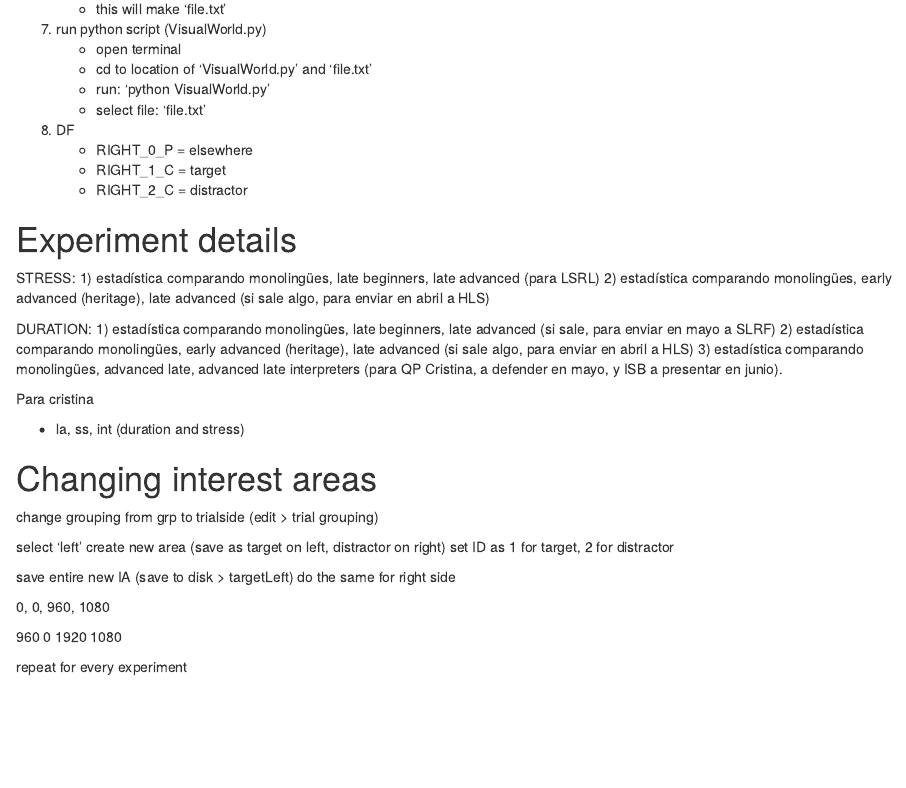
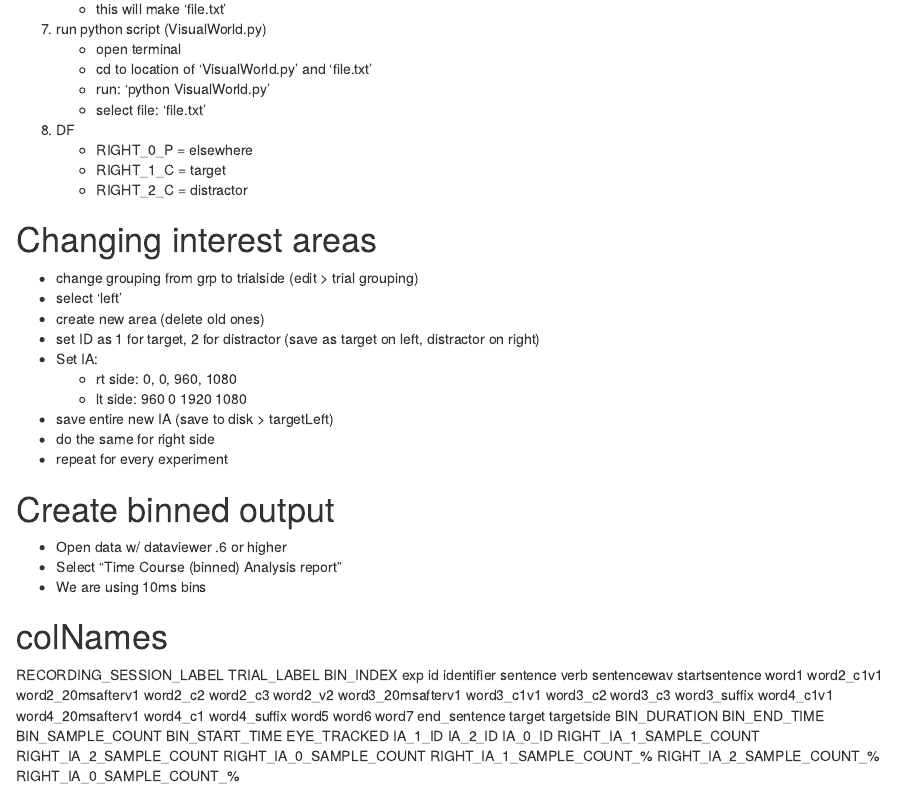
Before and after one commit to jvcasillas/morph_pred, an R Markdown document (mySources/notes.Rmd): the page in a window 1100 px wide, from 690 px down. Rendered offline with R 4.5, knitr and Pandoc, with nearby package versions.

Commit message:
update notes

```diff
--- a/mySources/notes.Rmd
+++ b/mySources/notes.Rmd
@@ -47,46 +47,73 @@
 
 
 
-# Experiment details
-
-STRESS:
-1) estadística comparando monolingües, late beginners, late advanced (para LSRL)
-2) estadística comparando monolingües, early advanced (heritage), late advanced (si sale algo, para enviar en abril a HLS)
-
-
-
-DURATION:
-1) estadística comparando monolingües, late beginners, late advanced (si sale, para enviar en mayo a SLRF)
-2) estadística comparando monolingües, early advanced (heritage), late advanced (si sale algo, para enviar en abril a HLS)
-3) estadística comparando monolingües, advanced late, advanced late interpreters (para QP Cristina, a defender en mayo, y ISB a presentar en junio).
-
-
-Para cristina
-
-- la, ss, int (duration and stress)
-
-
-
-
-
-
 
 
 
 # Changing interest areas
 
-change grouping from grp to trialside (edit > trial grouping)
+- change grouping from grp to trialside (edit > trial grouping)
+- select 'left'
+- create new area (delete old ones)
+- set ID as 1 for target, 2 for distractor (save as target on left, distractor on right)
+- Set IA:
+	- rt side: 0, 0, 960, 1080
+	- lt side: 960 0 1920 1080
+- save entire new IA (save to disk > targetLeft)
+- do the same for right side
+- repeat for every experiment
 
 
-select 'left'
-create new area (save as target on left, distractor on right)
-set ID as 1 for target, 2 for distractor
+# Create binned output
 
-save entire new IA (save to disk > targetLeft)
-do the same for right side
+- Open data w/ dataviewer .6 or higher
+- Select "Time Course (binned) Analysis report"
+- We are using 10ms bins
 
-0, 0, 960, 1080
+# colNames
 
-960 0 1920 1080
-
-repeat for every experiment
+RECORDING_SESSION_LABEL
+TRIAL_LABEL
+BIN_INDEX
+exp
+id
+identifier
+sentence
+verb
+sentencewav
+startsentence
+word1
+word2_c1v1
+word2_20msafterv1
+word2_c2
+word2_c3
+word2_v2
+word3_20msafterv1
+word3_c1v1
+word3_c2
+word3_c3
+word3_suffix
+word4_c1v1
+word4_20msafterv1
+word4_c1
+word4_suffix
+word5
+word6
+word7
+end_sentence
+target
+targetside
+BIN_DURATION
+BIN_END_TIME
+BIN_SAMPLE_COUNT
+BIN_START_TIME
+EYE_TRACKED
+IA_1_ID
+IA_2_ID
+IA_0_ID
+RIGHT_IA_1_SAMPLE_COUNT
+RIGHT_IA_2_SAMPLE_COUNT
+RIGHT_IA_0_SAMPLE_COUNT
+RIGHT_IA_1_SAMPLE_COUNT_%
+RIGHT_IA_2_SAMPLE_COUNT_%
+RIGHT_IA_0_SAMPLE_COUNT_%
```
